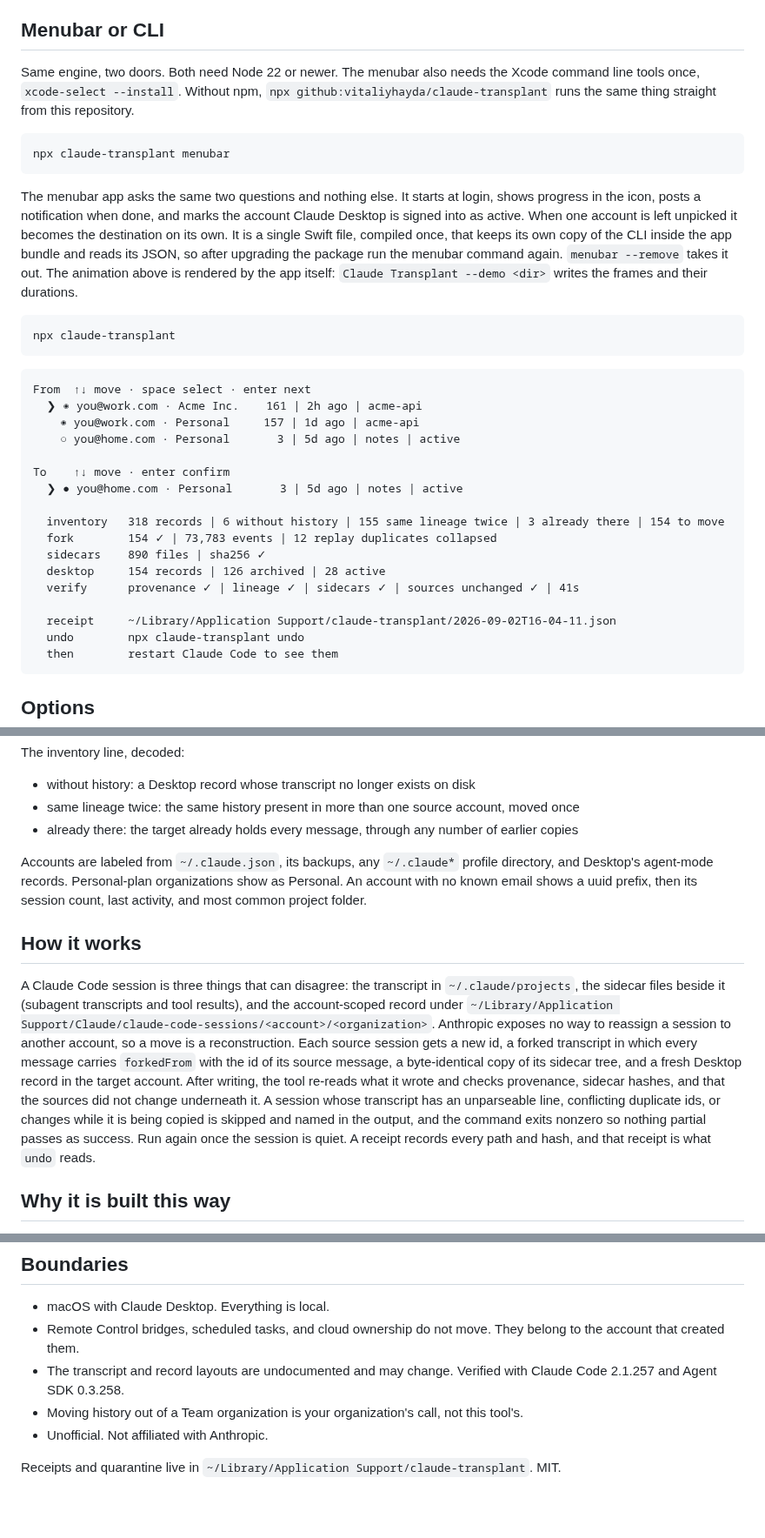
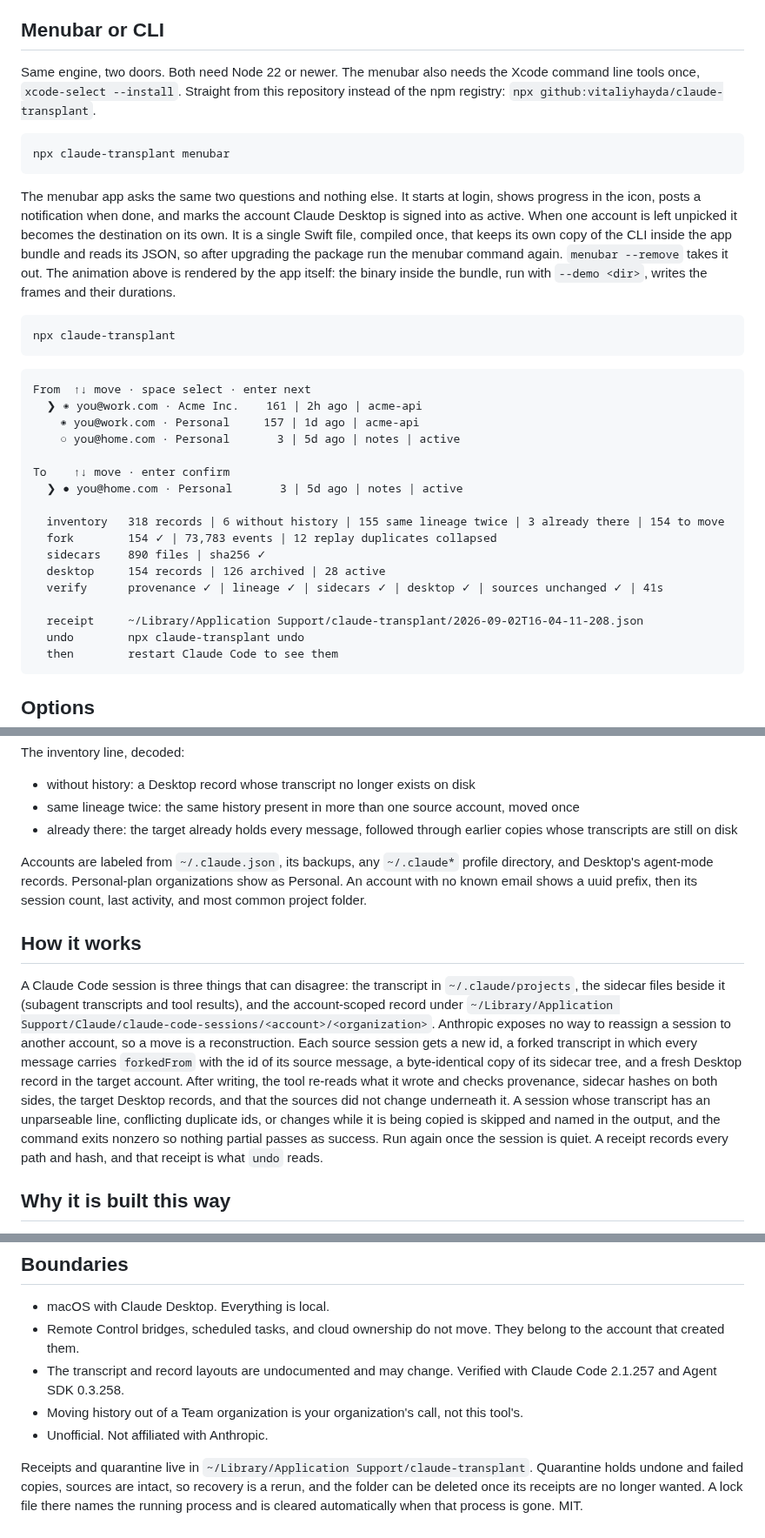
Before and after one commit to vitaliyhayda/claude-transplant, a Markdown page: README.md, 3 parts joined by grey strips. Shown at 87% size. Rendered like a GitHub page; blank space fills up the shorter version.

Commit message:
release: prove every layer, refuse malformed before triage, stale lock recovery, v1.0.1

````diff
--- a/README.md
+++ b/README.md
@@ -10,13 +10,13 @@ Claude Desktop keeps Claude Code sessions inside the account that created them.
 
 ## Menubar or CLI
 
-Same engine, two doors. Both need Node 22 or newer. The menubar also needs the Xcode command line tools once, `xcode-select --install`. Without npm, `npx github:vitaliyhayda/claude-transplant` runs the same thing straight from this repository.
+Same engine, two doors. Both need Node 22 or newer. The menubar also needs the Xcode command line tools once, `xcode-select --install`. Straight from this repository instead of the npm registry: `npx github:vitaliyhayda/claude-transplant`.
 
 ```
 npx claude-transplant menubar
 ```
 
-The menubar app asks the same two questions and nothing else. It starts at login, shows progress in the icon, posts a notification when done, and marks the account Claude Desktop is signed into as active. When one account is left unpicked it becomes the destination on its own. It is a single Swift file, compiled once, that keeps its own copy of the CLI inside the app bundle and reads its JSON, so after upgrading the package run the menubar command again. `menubar --remove` takes it out. The animation above is rendered by the app itself: `Claude Transplant --demo <dir>` writes the frames and their durations.
+The menubar app asks the same two questions and nothing else. It starts at login, shows progress in the icon, posts a notification when done, and marks the account Claude Desktop is signed into as active. When one account is left unpicked it becomes the destination on its own. It is a single Swift file, compiled once, that keeps its own copy of the CLI inside the app bundle and reads its JSON, so after upgrading the package run the menubar command again. `menubar --remove` takes it out. The animation above is rendered by the app itself: the binary inside the bundle, run with `--demo <dir>`, writes the frames and their durations.
 
 ```
 npx claude-transplant
@@ -35,9 +35,9 @@ To    ↑↓ move · enter confirm
   fork        154 ✓ | 73,783 events | 12 replay duplicates collapsed
   sidecars    890 files | sha256 ✓
   desktop     154 records | 126 archived | 28 active
-  verify      provenance ✓ | lineage ✓ | sidecars ✓ | sources unchanged ✓ | 41s
+  verify      provenance ✓ | lineage ✓ | sidecars ✓ | desktop ✓ | sources unchanged ✓ | 41s
 
-  receipt     ~/Library/Application Support/claude-transplant/2026-09-02T16-04-11.json
+  receipt     ~/Library/Application Support/claude-transplant/2026-09-02T16-04-11-208.json
   undo        npx claude-transplant undo
   then        restart Claude Code to see them
 ```
@@ -59,13 +59,13 @@ The inventory line, decoded:
 
 - without history: a Desktop record whose transcript no longer exists on disk
 - same lineage twice: the same history present in more than one source account, moved once
-- already there: the target already holds every message, through any number of earlier copies
+- already there: the target already holds every message, followed through earlier copies whose transcripts are still on disk
 
 Accounts are labeled from `~/.claude.json`, its backups, any `~/.claude*` profile directory, and Desktop's agent-mode records. Personal-plan organizations show as Personal. An account with no known email shows a uuid prefix, then its session count, last activity, and most common project folder.
 
 ## How it works
 
-A Claude Code session is three things that can disagree: the transcript in `~/.claude/projects`, the sidecar files beside it (subagent transcripts and tool results), and the account-scoped record under `~/Library/Application Support/Claude/claude-code-sessions/<account>/<organization>`. Anthropic exposes no way to reassign a session to another account, so a move is a reconstruction. Each source session gets a new id, a forked transcript in which every message carries `forkedFrom` with the id of its source message, a byte-identical copy of its sidecar tree, and a fresh Desktop record in the target account. After writing, the tool re-reads what it wrote and checks provenance, sidecar hashes, and that the sources did not change underneath it. A session whose transcript has an unparseable line, conflicting duplicate ids, or changes while it is being copied is skipped and named in the output, and the command exits nonzero so nothing partial passes as success. Run again once the session is quiet. A receipt records every path and hash, and that receipt is what `undo` reads.
+A Claude Code session is three things that can disagree: the transcript in `~/.claude/projects`, the sidecar files beside it (subagent transcripts and tool results), and the account-scoped record under `~/Library/Application Support/Claude/claude-code-sessions/<account>/<organization>`. Anthropic exposes no way to reassign a session to another account, so a move is a reconstruction. Each source session gets a new id, a forked transcript in which every message carries `forkedFrom` with the id of its source message, a byte-identical copy of its sidecar tree, and a fresh Desktop record in the target account. After writing, the tool re-reads what it wrote and checks provenance, sidecar hashes on both sides, the target Desktop records, and that the sources did not change underneath it. A session whose transcript has an unparseable line, conflicting duplicate ids, or changes while it is being copied is skipped and named in the output, and the command exits nonzero so nothing partial passes as success. Run again once the session is quiet. A receipt records every path and hash, and that receipt is what `undo` reads.
 
 ## Why it is built this way
 
@@ -109,4 +109,4 @@ Each of these was tried. Each looked like it worked until the layer below was ch
 - Moving history out of a Team organization is your organization's call, not this tool's.
 - Unofficial. Not affiliated with Anthropic.
 
-Receipts and quarantine live in `~/Library/Application Support/claude-transplant`. MIT.
+Receipts and quarantine live in `~/Library/Application Support/claude-transplant`. Quarantine holds undone and failed copies, sources are intact, so recovery is a rerun, and the folder can be deleted once its receipts are no longer wanted. A lock file there names the running process and is cleared automatically when that process is gone. MIT.
````
Also changed, not shown: menubar.gif, 5 other files.
